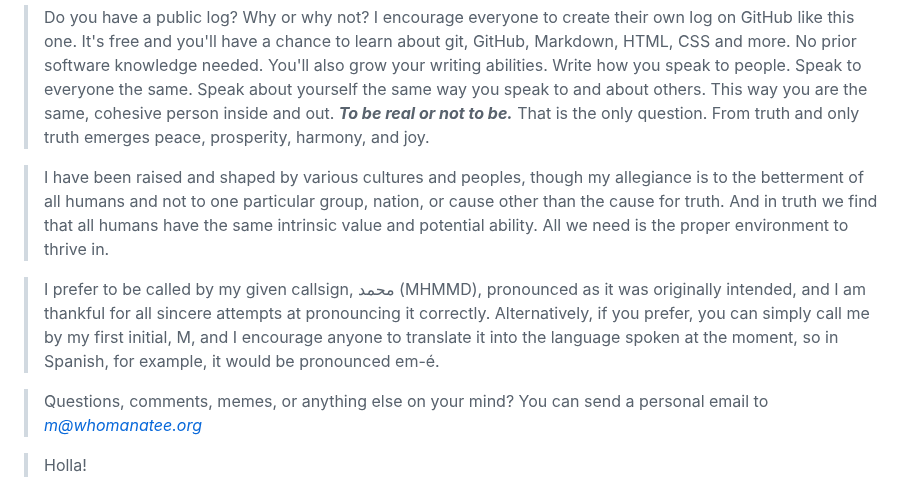
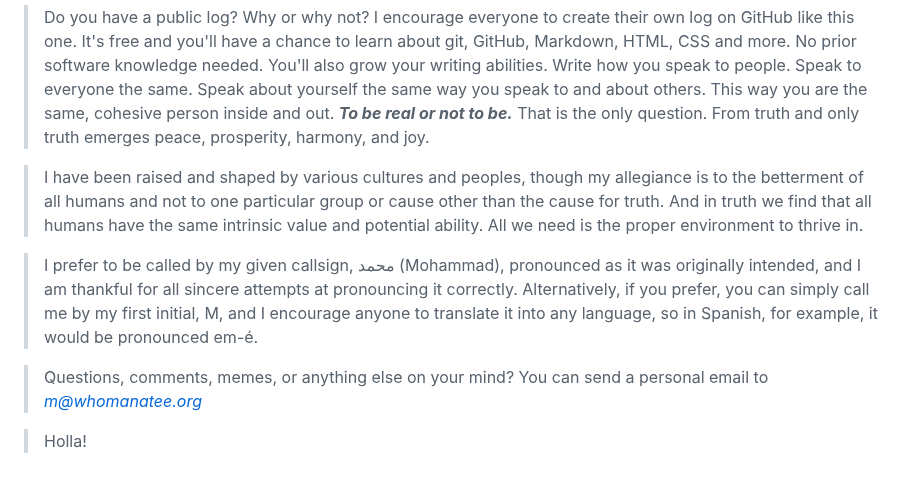
Before and after one commit to beakbahama/log, a Markdown page: README.md, the part around the change. Rendered like a GitHub page.

Commit message:
Update README.md, tweaks

```diff
--- a/README.md
+++ b/README.md
@@ -18,9 +18,9 @@
 
 > Do you have a public log? Why or why not? I encourage everyone to create their own log on GitHub like this one. It's free and you'll have a chance to learn about git, GitHub, Markdown, HTML, CSS and more. No prior software knowledge needed. You'll also grow your writing abilities. Write how you speak to people. Speak to everyone the same. Speak about yourself the same way you speak to and about others. This way you are the same, cohesive person inside and out. ***To be real or not to be.*** That is the only question. From truth and only truth emerges peace, prosperity, harmony, and joy.
 
-> I have been raised and shaped by various cultures and peoples, though my allegiance is to the betterment of all humans and not to one particular group, nation, or cause other than the cause for truth. And in truth we find that all humans have the same intrinsic value and potential ability. All we need is the proper environment to thrive in.
+> I have been raised and shaped by various cultures and peoples, though my allegiance is to the betterment of all humans and not to one particular group or cause other than the cause for truth. And in truth we find that all humans have the same intrinsic value and potential ability. All we need is the proper environment to thrive in.
 
-> I prefer to be called by my given callsign, محمد (MHMMD), pronounced as it was originally intended, and I am thankful for all sincere attempts at pronouncing it correctly. Alternatively, if you prefer, you can simply call me by my first initial, M, and I encourage anyone to translate it into the language spoken at the moment, so in Spanish, for example, it would be pronounced em-é.
+> I prefer to be called by my given callsign, محمد (Mohammad), pronounced as it was originally intended, and I am thankful for all sincere attempts at pronouncing it correctly. Alternatively, if you prefer, you can simply call me by my first initial, M, and I encourage anyone to translate it into any language, so in Spanish, for example, it would be pronounced em-é.
 
 > Questions, comments, memes, or anything else on your mind? You can send a personal email to *m@whomanatee.org*
 
```
